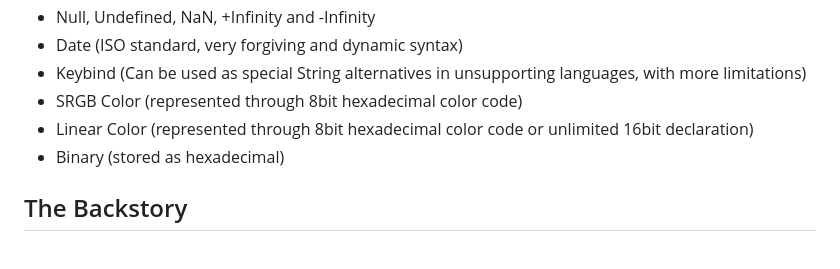
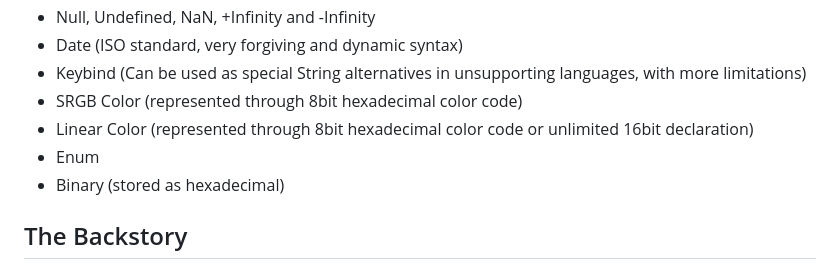
Before and after one commit to lebbex/LXON, a Markdown page: README.md, the part around the change. Drawn GitHub-style.

```diff
--- a/README.md
+++ b/README.md
@@ -41,6 +41,7 @@ It's just better, like it or not. Name me something better and I'll find a reaso
 * Keybind (Can be used as special String alternatives in unsupporting languages, with more limitations)
 * SRGB Color (represented through 8bit hexadecimal color code)
 * Linear Color (represented through 8bit hexadecimal color code or unlimited 16bit declaration)
+* Enum
 * Binary (stored as hexadecimal)
 
 ## The Backstory
```
